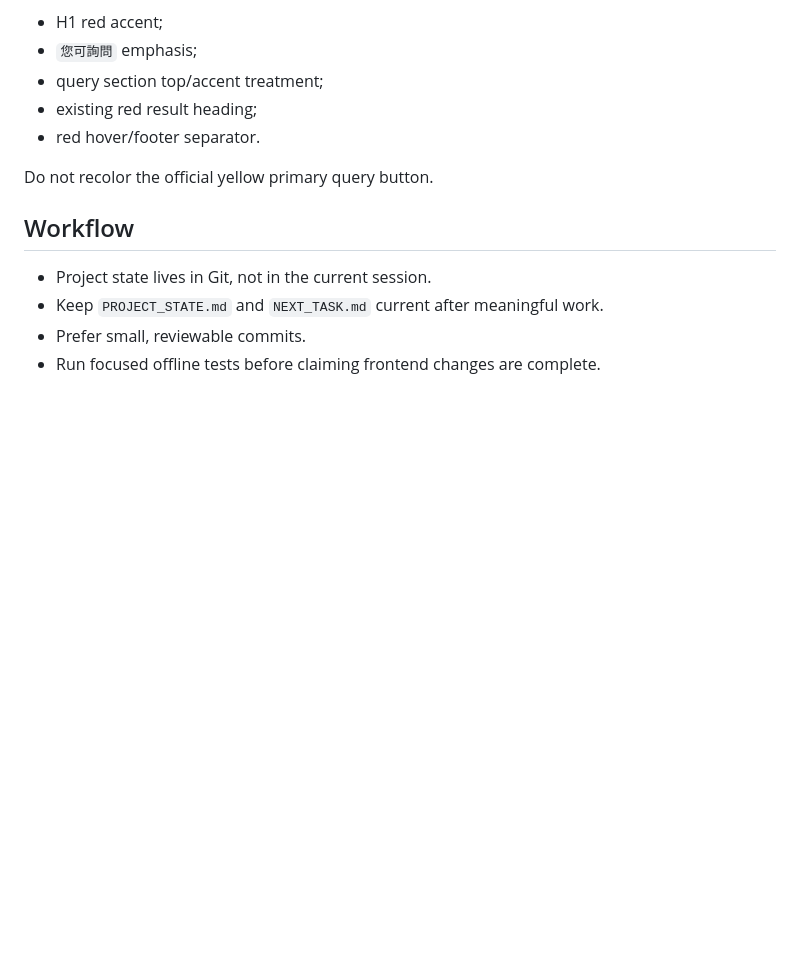
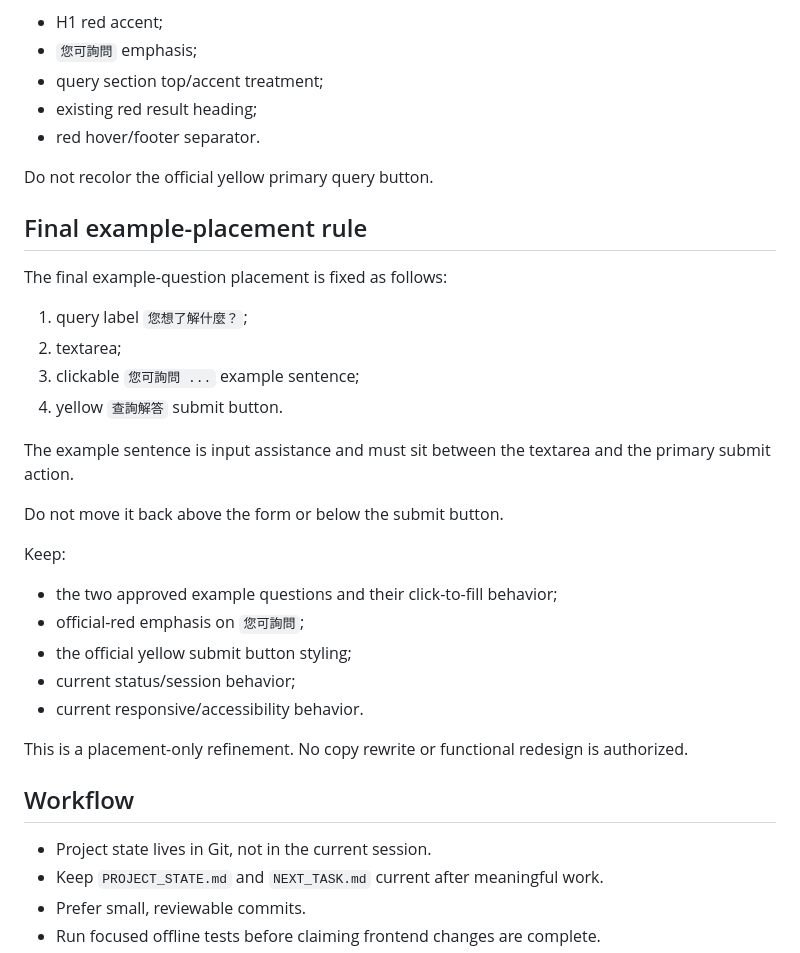
Before and after one commit to taipei-tax-lab/tpctax-1999-ai-web, a Markdown page: AGENTS.md, the part around the change. GitHub-like rendering; blank space fills up the shorter version.

Commit message:
docs: fix final example-question placement

```diff
--- a/AGENTS.md
+++ b/AGENTS.md
@@ -152,6 +152,28 @@ Red identity may be slightly stronger than the previous restrained pass, but mus
 
 Do not recolor the official yellow primary query button.
 
+## Final example-placement rule
+
+The final example-question placement is fixed as follows:
+
+1. query label `您想了解什麼？`;
+2. textarea;
+3. clickable `您可詢問 ...` example sentence;
+4. yellow `查詢解答` submit button.
+
+The example sentence is input assistance and must sit between the textarea and the primary submit action.
+
+Do not move it back above the form or below the submit button.
+
+Keep:
+- the two approved example questions and their click-to-fill behavior;
+- official-red emphasis on `您可詢問`;
+- the official yellow submit button styling;
+- current status/session behavior;
+- current responsive/accessibility behavior.
+
+This is a placement-only refinement. No copy rewrite or functional redesign is authorized.
+
 ## Workflow
 
 - Project state lives in Git, not in the current session.
```
